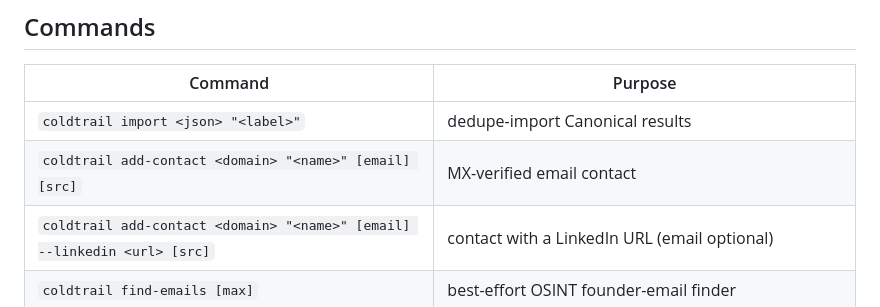
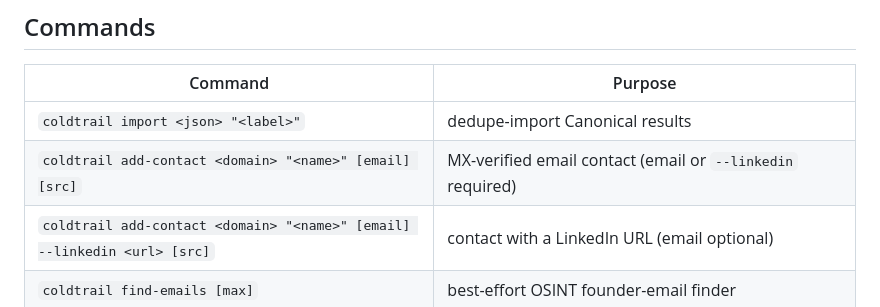
Before and after one commit to dilpreet92/coldtrail, a Markdown page: templates/CLAUDE.md, the part around the change. GitHub-like rendering.

```diff
--- a/templates/CLAUDE.md
+++ b/templates/CLAUDE.md
@@ -123,7 +123,7 @@ sourcing and wait — keep going through enrichment and drafting — unless the
 | Command | Purpose |
 |---|---|
 | `coldtrail import <json> "<label>"` | dedupe-import Canonical results |
-| `coldtrail add-contact <domain> "<name>" [email] [src]` | MX-verified email contact |
+| `coldtrail add-contact <domain> "<name>" [email] [src]` | MX-verified email contact (email or `--linkedin` required) |
 | `coldtrail add-contact <domain> "<name>" [email] --linkedin <url> [src]` | contact with a LinkedIn URL (email optional) |
 | `coldtrail find-emails [max]` | best-effort OSINT founder-email finder |
 | `coldtrail draft <domain> --subject "…" --body "…"` | store a personalized draft (email contact) |
```
Also changed, not shown: README.md (+3 -2 lines).
